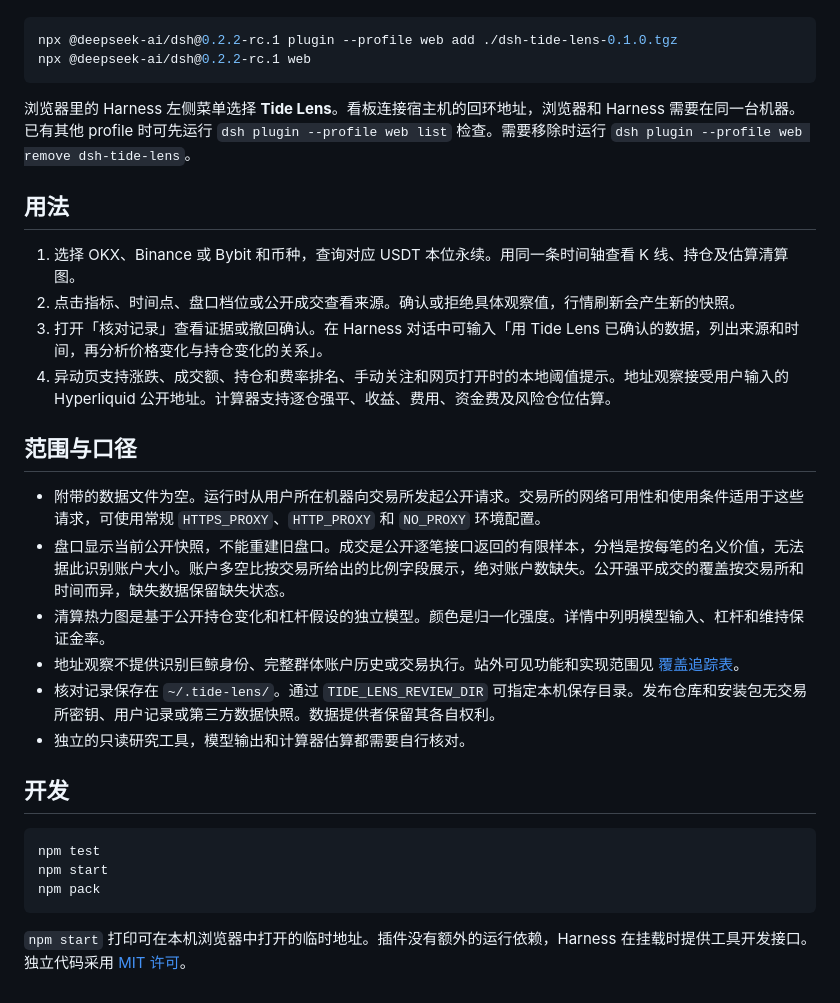
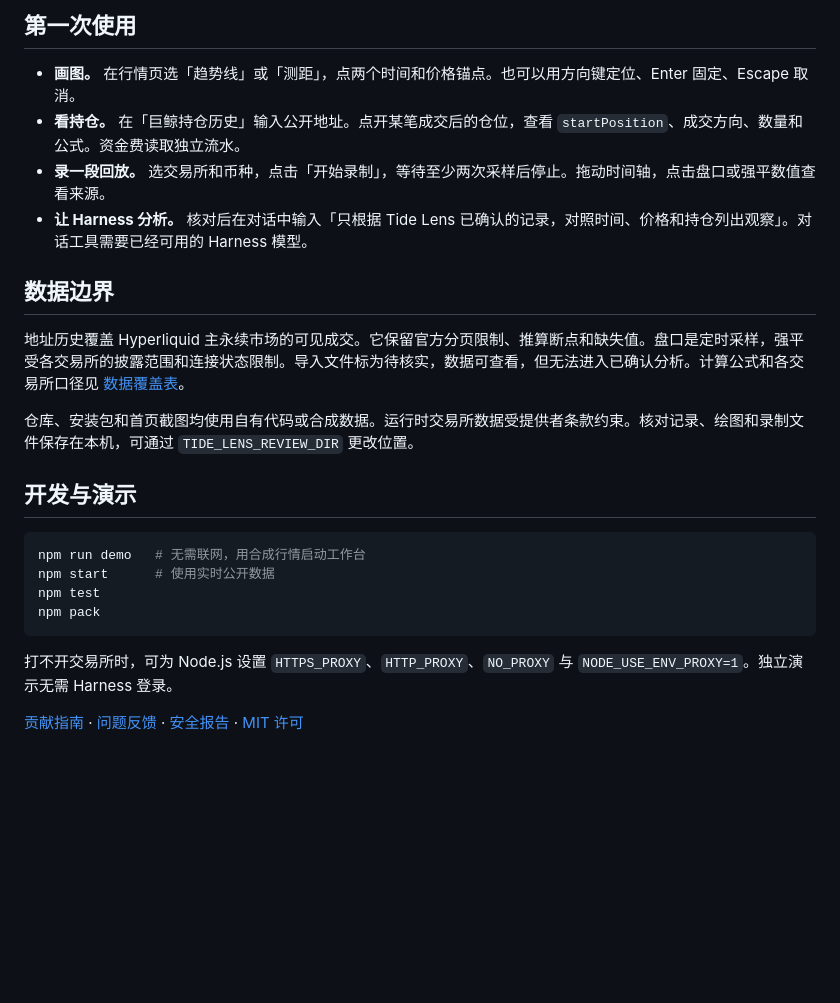
Before and after one commit to shanghe000/tide-lens-harness, a Markdown page: README.md, the part around one of its changes. Rendered like a GitHub page; blank space fills up the shorter version.

````diff
--- a/README.md
+++ b/README.md
@@ -8,33 +43,25 @@ Tide Lens 是面向 DeepSeek Harness Web 的永续合约研究看板。它将价
+## 第一次使用
+
+- **画图。** 在行情页选「趋势线」或「测距」，点两个时间和价格锚点。也可以用方向键定位、Enter 固定、Escape 取消。
+- **看持仓。** 在「巨鲸持仓历史」输入公开地址。点开某笔成交后的仓位，查看 `startPosition`、成交方向、数量和公式。资金费读取独立流水。
+- **录一段回放。** 选交易所和币种，点击「开始录制」，等待至少两次采样后停止。拖动时间轴，点击盘口或强平数值查看来源。
+- **让 Harness 分析。** 核对后在对话中输入「只根据 Tide Lens 已确认的记录，对照时间、价格和持仓列出观察」。对话工具需要已经可用的 Harness 模型。
+
+## 数据边界
+
+地址历史覆盖 Hyperliquid 主永续市场的可见成交。它保留官方分页限制、推算断点和缺失值。盘口是定时采样，强平受各交易所的披露范围和连接状态限制。导入文件标为待核实，数据可查看，但无法进入已确认分析。计算公式和各交易所口径见 [数据覆盖表](docs/coverage.md)。
+
+仓库、安装包和首页截图均使用自有代码或合成数据。运行时交易所数据受提供者条款约束。核对记录、绘图和录制文件保存在本机，可通过 `TIDE_LENS_REVIEW_DIR` 更改位置。
+
+## 开发与演示
 
 ```sh
-npx @deepseek-ai/dsh@0.2.2-rc.1 plugin --profile web add ./dsh-tide-lens-0.1.0.tgz
-npx @deepseek-ai/dsh@0.2.2-rc.1 web
-```
-
-浏览器里的 Harness 左侧菜单选择 **Tide Lens**。看板连接宿主机的回环地址，浏览器和 Harness 需要在同一台机器。已有其他 profile 时可先运行 `dsh plugin --profile web list` 检查。需要移除时运行 `dsh plugin --profile web remove dsh-tide-lens`。
-
-## 用法
-
-1. 选择 OKX、Binance 或 Bybit 和币种，查询对应 USDT 本位永续。用同一条时间轴查看 K 线、持仓及估算清算图。
-2. 点击指标、时间点、盘口档位或公开成交查看来源。确认或拒绝具体观察值，行情刷新会产生新的快照。
-3. 打开「核对记录」查看证据或撤回确认。在 Harness 对话中可输入「用 Tide Lens 已确认的数据，列出来源和时间，再分析价格变化与持仓变化的关系」。
-4. 异动页支持涨跌、成交额、持仓和费率排名、手动关注和网页打开时的本地阈值提示。地址观察接受用户输入的 Hyperliquid 公开地址。计算器支持逐仓强平、收益、费用、资金费及风险仓位估算。
-
-## 范围与口径
-
-- 附带的数据文件为空。运行时从用户所在机器向交易所发起公开请求。交易所的网络可用性和使用条件适用于这些请求，可使用常规 `HTTPS_PROXY`、`HTTP_PROXY` 和 `NO_PROXY` 环境配置。
-- 盘口显示当前公开快照，不能重建旧盘口。成交是公开逐笔接口返回的有限样本，分档是按每笔的名义价值，无法据此识别账户大小。账户多空比按交易所给出的比例字段展示，绝对账户数缺失。公开强平成交的覆盖按交易所和时间而异，缺失数据保留缺失状态。
-- 清算热力图是基于公开持仓变化和杠杆假设的独立模型。颜色是归一化强度。详情中列明模型输入、杠杆和维持保证金率。
-- 地址观察不提供识别巨鲸身份、完整群体账户历史或交易执行。站外可见功能和实现范围见 [覆盖追踪表](docs/coverage.md)。
-- 核对记录保存在 `~/.tide-lens/`。通过 `TIDE_LENS_REVIEW_DIR` 可指定本机保存目录。发布仓库和安装包无交易所密钥、用户记录或第三方数据快照。数据提供者保留其各自权利。
-- 独立的只读研究工具，模型输出和计算器估算都需要自行核对。
-
-## 开发
-
-```sh
+npm run demo   # 无需联网，用合成行情启动工作台
+npm start      # 使用实时公开数据
 npm test
-npm start
 npm pack
 ```
 
-`npm start` 打印可在本机浏览器中打开的临时地址。插件没有额外的运行依赖，Harness 在挂载时提供工具开发接口。独立代码采用 [MIT 许可](LICENSE)。
+打不开交易所时，可为 Node.js 设置 `HTTPS_PROXY`、`HTTP_PROXY`、`NO_PROXY` 与 `NODE_USE_ENV_PROXY=1`。独立演示无需 Harness 登录。
+
+[贡献指南](CONTRIBUTING.md) · [问题反馈](https://github.com/shanghe000/tide-lens-harness/issues) · [安全报告](SECURITY.md) · [MIT 许可](LICENSE)
````
Also changed, not shown: other parts of README.md (+38 -3 lines), README.en.md (added, +67 -0 lines), docs/coverage.en.md (added, +21 -0 lines), docs/coverage.md (+17 -14 lines), docs/media/tide-lens-home.jpg (added), 15 other files.
